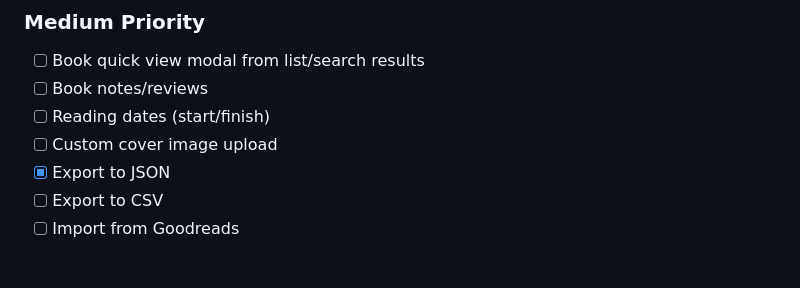
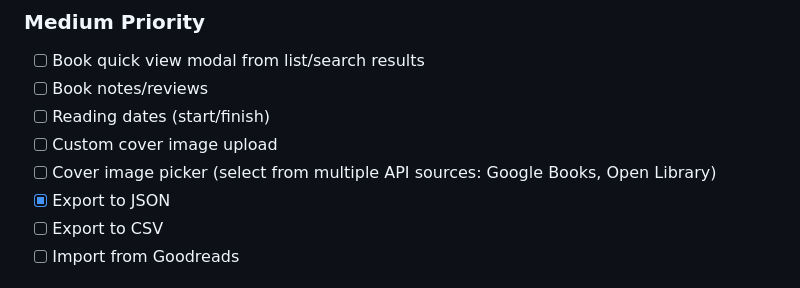
Before and after one commit to mfrench71/my-bookshelf-website, a Markdown page: PROJECT.md, the part around the change. GitHub-like rendering.

Commit message:
Add cover image picker to medium priority features
🤖 Generated with [Claude Code](https://claude.com/claude-code)

Co-Authored-By: Claude Opus 4.5 <noreply@anthropic.com>

```diff
--- a/PROJECT.md
+++ b/PROJECT.md
@@ -119,6 +119,7 @@ MyBookShelf/
 - [ ] Book notes/reviews
 - [ ] Reading dates (start/finish)
 - [ ] Custom cover image upload
+- [ ] Cover image picker (select from multiple API sources: Google Books, Open Library)
 - [x] Export to JSON
 - [ ] Export to CSV
 - [ ] Import from Goodreads
```
